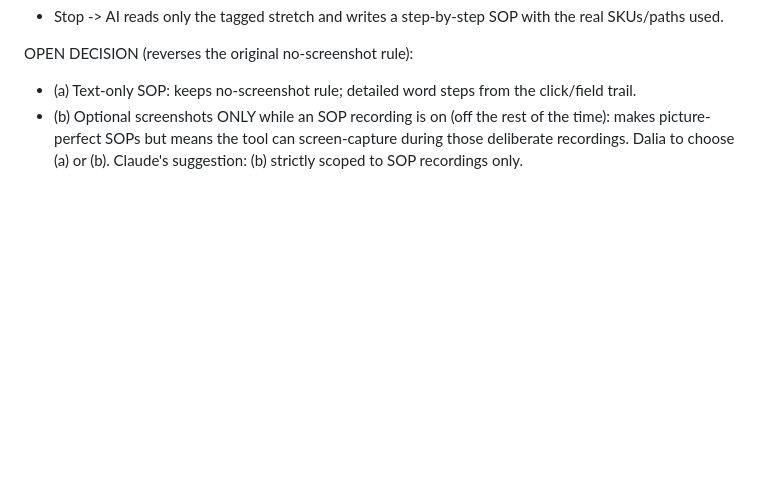
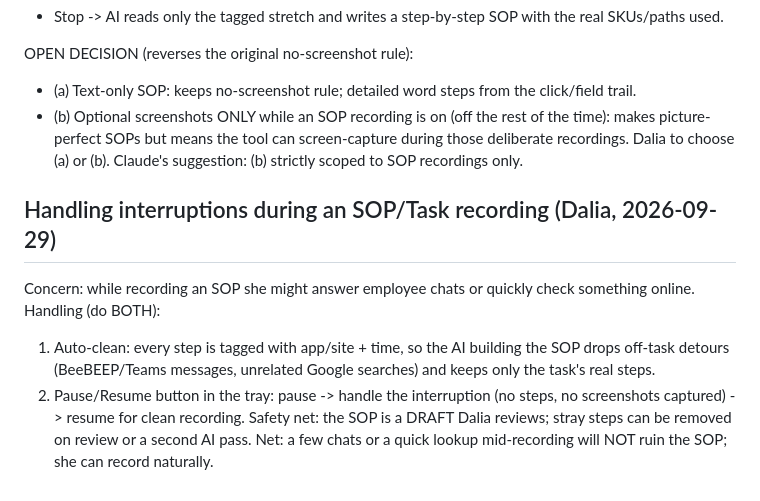
Before and after one commit to modernpinkpaper/Test, a Markdown page: docs/VISION_AND_PLANS.md, the part around the change. Rendered like a GitHub page; blank space fills up the shorter version.

Commit message:
Docs: SOP recording handles interruptions (auto-clean + pause/resume + review)
Records how mid-recording chats/quick lookups are handled: AI drops
off-task detours by app/site tagging, a tray Pause/Resume for deliberate
breaks, and a final draft review.

Co-Authored-By: Claude Opus 4.8 <noreply@anthropic.com>
Claude-Session: https://claude.ai/code/session_01WiMvjntpvmQPjDSDc9ZY9Z

```diff
--- a/docs/VISION_AND_PLANS.md
+++ b/docs/VISION_AND_PLANS.md
@@ -272,3 +272,13 @@ OPEN DECISION (reverses the original no-screenshot rule):
 - (b) Optional screenshots ONLY while an SOP recording is on (off the rest of the time): makes
   picture-perfect SOPs but means the tool can screen-capture during those deliberate recordings.
 Dalia to choose (a) or (b). Claude's suggestion: (b) strictly scoped to SOP recordings only.
+
+## Handling interruptions during an SOP/Task recording (Dalia, 2026-09-29)
+Concern: while recording an SOP she might answer employee chats or quickly check something online.
+Handling (do BOTH):
+1. Auto-clean: every step is tagged with app/site + time, so the AI building the SOP drops off-task
+   detours (BeeBEEP/Teams messages, unrelated Google searches) and keeps only the task's real steps.
+2. Pause/Resume button in the tray: pause -> handle the interruption (no steps, no screenshots captured)
+   -> resume for clean recording.
+Safety net: the SOP is a DRAFT Dalia reviews; stray steps can be removed on review or a second AI pass.
+Net: a few chats or a quick lookup mid-recording will NOT ruin the SOP; she can record naturally.
```
